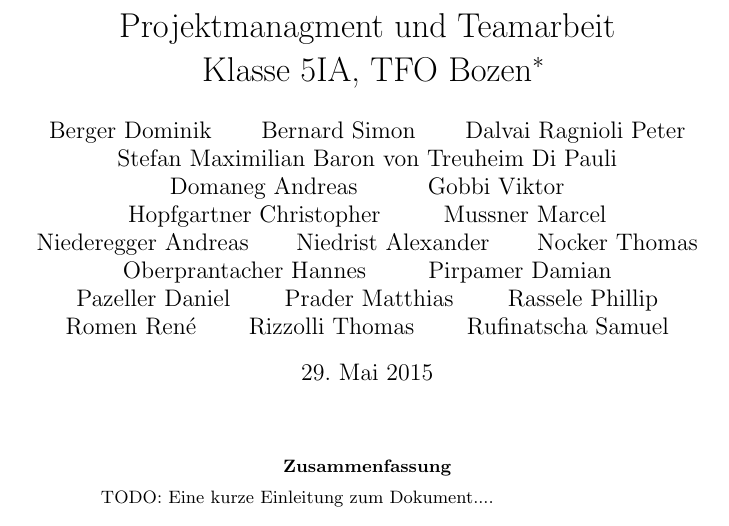
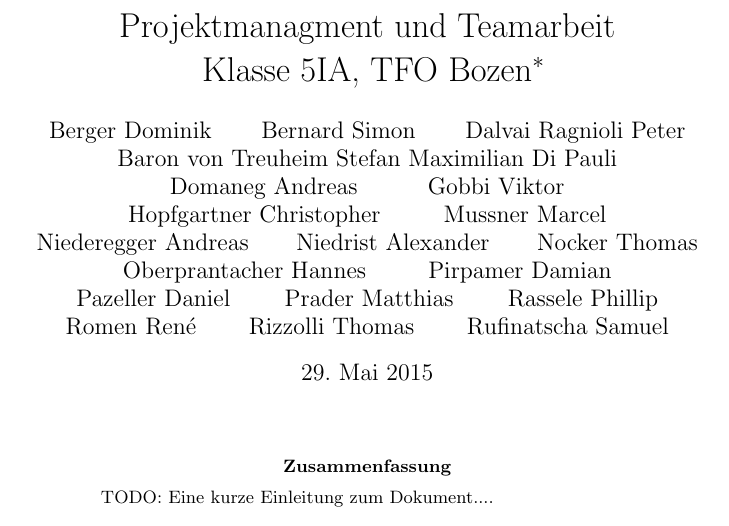
Before and after one commit to noctho/GOBRepo5Ia, a LaTeX paper (latex.tex): part of page 1 of 51, cut so that both start at the same text. Compiled offline with pdfLaTeX.

Commit message:
Adelstitel richtiggestellt

```diff
--- a/latex.tex
+++ b/latex.tex
@@ -10,7 +10,7 @@
 \author{Berger Dominik
 \and Bernard Simon
 \and Dalvai Ragnioli Peter
-\and Stefan Maximilian Baron von Treuheim Di Pauli
+\and Baron von Treuheim Stefan Maximilian Di Pauli
 \and Domaneg Andreas
 \and Gobbi Viktor
 \and Hopfgartner Christopher
```
Also changed, not shown: latex.pdf.
